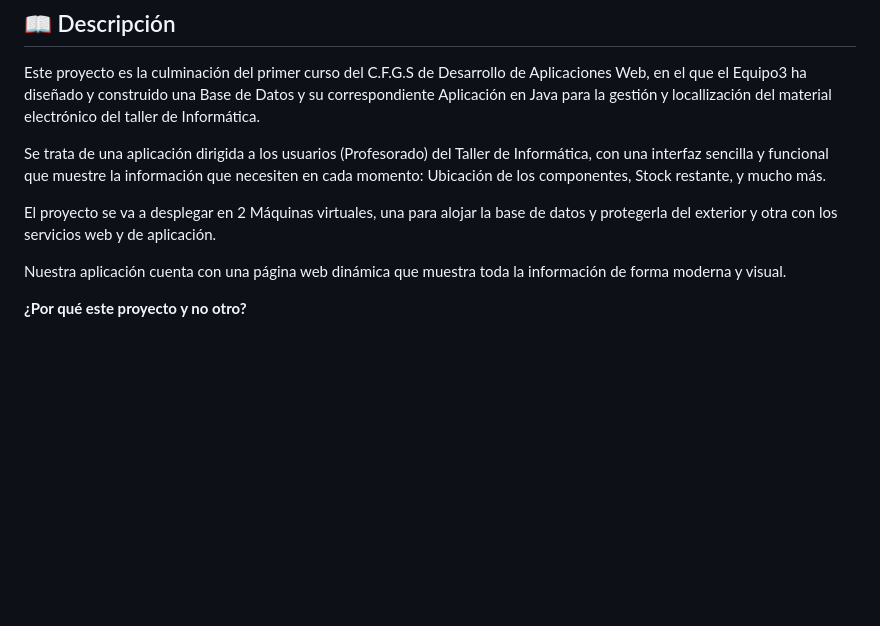
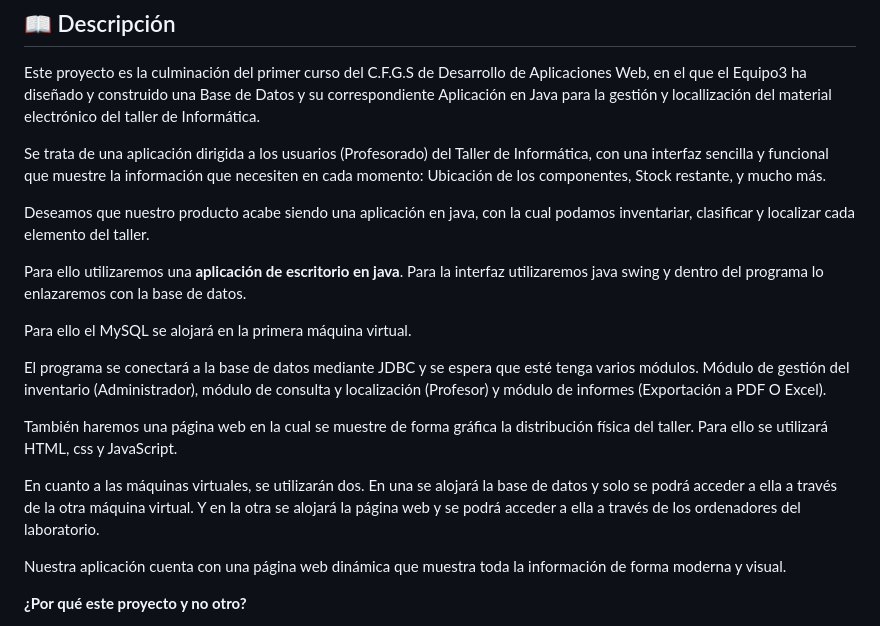
Before and after one commit to CristianPlatero/RETA_2526---Equipo3, a Markdown page: README.md, the part around the change. GitHub-like rendering; blank space fills up the shorter version.

```diff
--- a/README.md
+++ b/README.md
@@ -16,7 +16,17 @@ Este proyecto es la culminación del primer curso del C.F.G.S de Desarrollo de A
 
 Se trata de una aplicación dirigida a los usuarios (Profesorado) del Taller de Informática, con una interfaz sencilla y funcional que muestre la información que necesiten en cada momento: Ubicación de los componentes, Stock restante, y mucho más.
 
-El proyecto se va a desplegar en 2 Máquinas virtuales, una para alojar la base de datos y protegerla del exterior y otra con los servicios web y de aplicación.
+Deseamos que nuestro producto acabe siendo una aplicación en java, con la cual podamos inventariar, clasificar y localizar cada elemento del taller.
+
+Para ello utilizaremos una **aplicación de escritorio en java**. Para la interfaz utilizaremos java swing y dentro del programa lo enlazaremos con la base de datos.
+
+Para ello el MySQL se alojará en la primera máquina virtual.
+
+El programa se conectará a la base de datos mediante JDBC y se espera que esté tenga varios módulos. Módulo de gestión del inventario (Administrador), módulo de consulta y localización (Profesor) y módulo de informes (Exportación a PDF O Excel).
+
+También haremos una página web en la cual se muestre de forma gráfica la distribución física del taller. Para ello se utilizará HTML, css y JavaScript.
+
+En cuanto a las máquinas virtuales, se utilizarán dos. En una se alojará la base de datos y solo se podrá acceder a ella a través de la otra máquina virtual.  Y en la otra se alojará la página web y se podrá acceder a ella a través de los ordenadores del laboratorio.
 
 Nuestra aplicación cuenta con una página web dinámica que muestra toda la información de forma moderna y visual.
 
```
